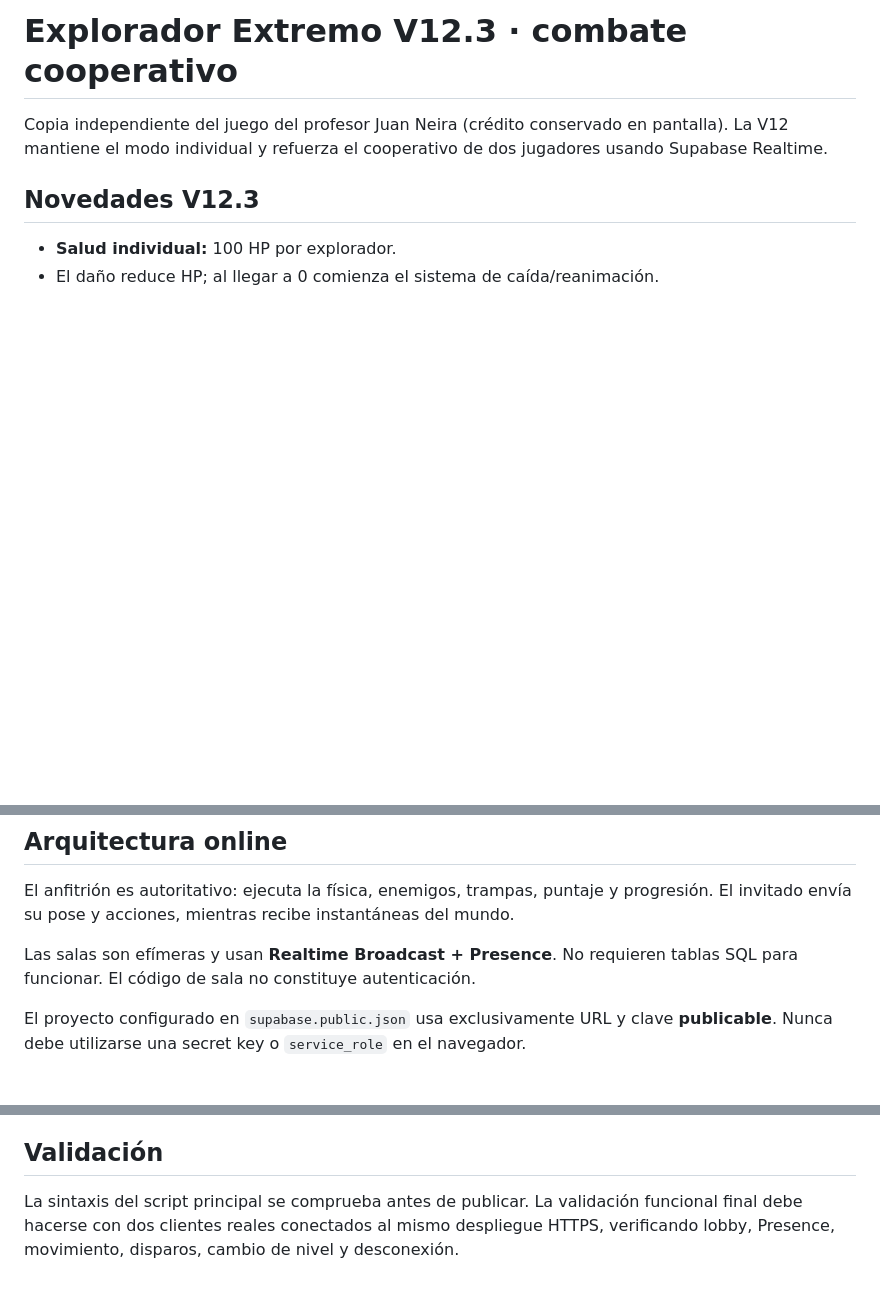
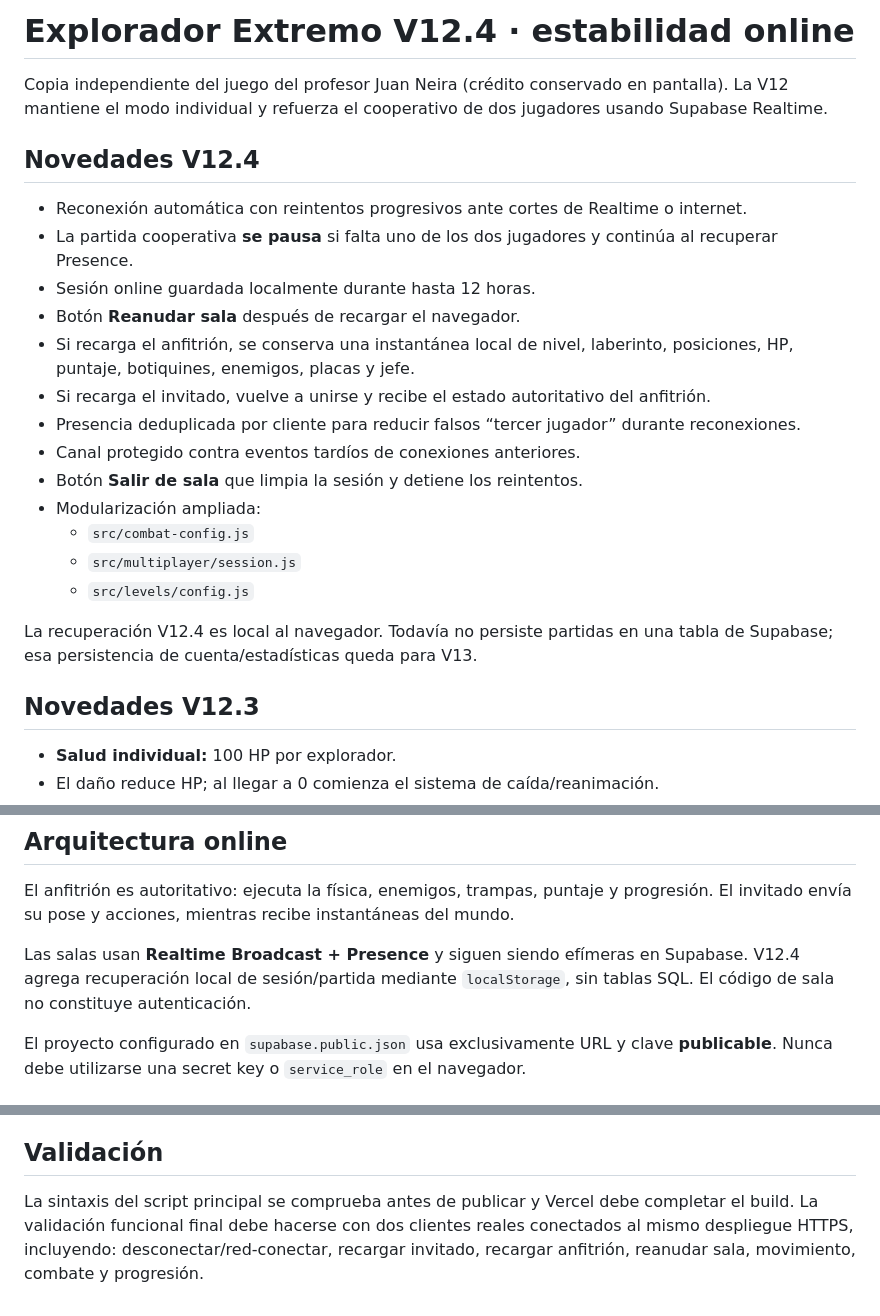
Before and after one commit to cauretaf-jpg/Explorador-extremo-online, a Markdown page: README.md, 3 parts joined by grey strips. Drawn GitHub-style; blank space fills up the shorter version.

Commit message:
docs: document V12.4 recovery and architecture

```diff
--- a/README.md
+++ b/README.md
@@ -1,6 +1,24 @@
-# Explorador Extremo V12.3 · combate cooperativo
+# Explorador Extremo V12.4 · estabilidad online
 
 Copia independiente del juego del profesor Juan Neira (crédito conservado en pantalla). La V12 mantiene el modo individual y refuerza el cooperativo de dos jugadores usando Supabase Realtime.
+
+## Novedades V12.4
+
+- Reconexión automática con reintentos progresivos ante cortes de Realtime o internet.
+- La partida cooperativa **se pausa** si falta uno de los dos jugadores y continúa al recuperar Presence.
+- Sesión online guardada localmente durante hasta 12 horas.
+- Botón **Reanudar sala** después de recargar el navegador.
+- Si recarga el anfitrión, se conserva una instantánea local de nivel, laberinto, posiciones, HP, puntaje, botiquines, enemigos, placas y jefe.
+- Si recarga el invitado, vuelve a unirse y recibe el estado autoritativo del anfitrión.
+- Presencia deduplicada por cliente para reducir falsos “tercer jugador” durante reconexiones.
+- Canal protegido contra eventos tardíos de conexiones anteriores.
+- Botón **Salir de sala** que limpia la sesión y detiene los reintentos.
+- Modularización ampliada:
+  - `src/combat-config.js`
+  - `src/multiplayer/session.js`
+  - `src/levels/config.js`
+
+La recuperación V12.4 es local al navegador. Todavía no persiste partidas en una tabla de Supabase; esa persistencia de cuenta/estadísticas queda para V13.
 
 ## Novedades V12.3
 
@@ -46,7 +64,7 @@ Copia independiente del juego del profesor Juan Neira (crédito conservado en pa
 
 El anfitrión es autoritativo: ejecuta la física, enemigos, trampas, puntaje y progresión. El invitado envía su pose y acciones, mientras recibe instantáneas del mundo.
 
-Las salas son efímeras y usan **Realtime Broadcast + Presence**. No requieren tablas SQL para funcionar. El código de sala no constituye autenticación.
+Las salas usan **Realtime Broadcast + Presence** y siguen siendo efímeras en Supabase. V12.4 agrega recuperación local de sesión/partida mediante `localStorage`, sin tablas SQL. El código de sala no constituye autenticación.
 
 El proyecto configurado en `supabase.public.json` usa exclusivamente URL y clave **publicable**. Nunca debe utilizarse una secret key o `service_role` en el navegador.
 
@@ -71,4 +89,4 @@ La versión del curso tenía un cierre de testing el 3 de octubre de 2026. Esta
 
 ## Validación
 
-La sintaxis del script principal se comprueba antes de publicar. La validación funcional final debe hacerse con dos clientes reales conectados al mismo despliegue HTTPS, verificando lobby, Presence, movimiento, disparos, cambio de nivel y desconexión.
+La sintaxis del script principal se comprueba antes de publicar y Vercel debe completar el build. La validación funcional final debe hacerse con dos clientes reales conectados al mismo despliegue HTTPS, incluyendo: desconectar/red-conectar, recargar invitado, recargar anfitrión, reanudar sala, movimiento, combate y progresión.
```
